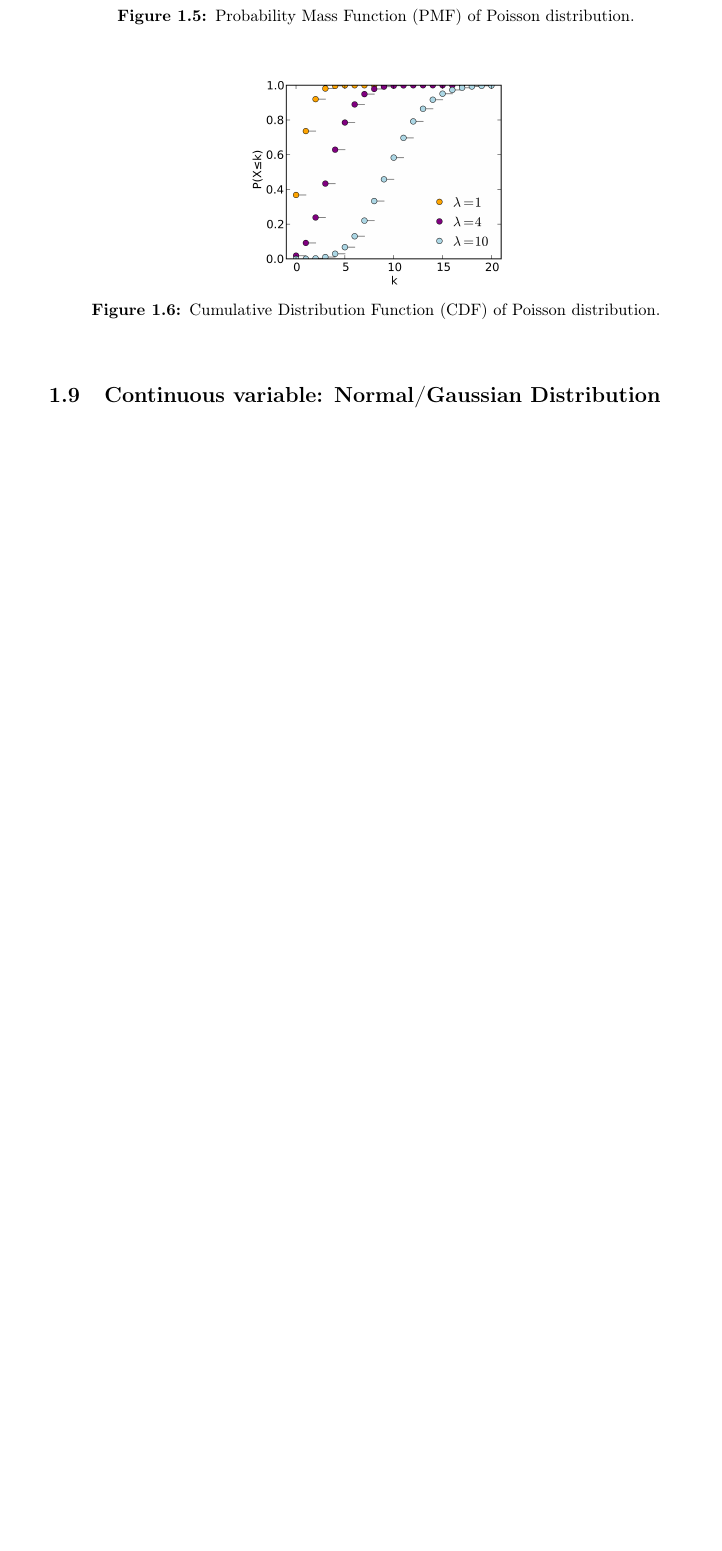
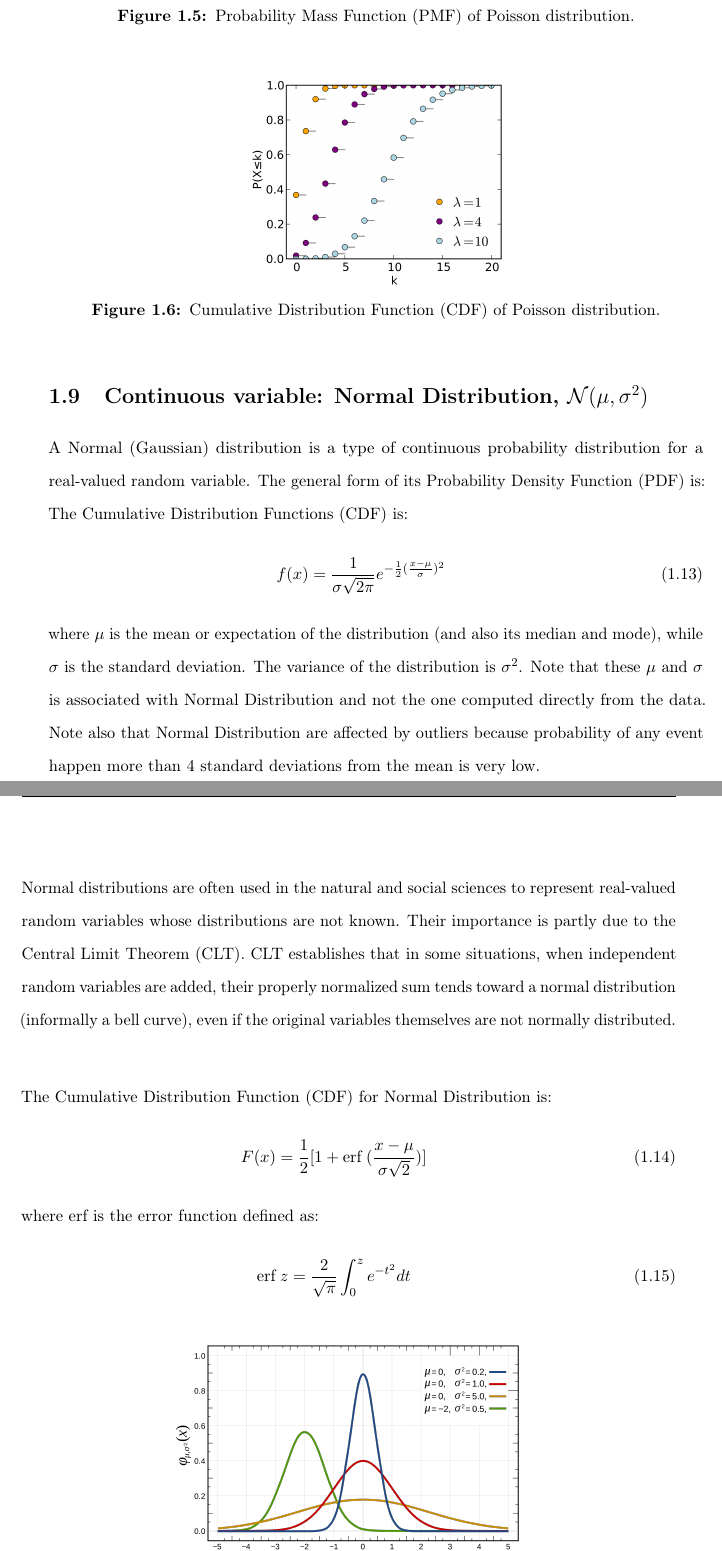
Before and after one commit to etherion-1337/stats_datascience, a LaTeX thesis (stats_ds/stats.tex, which reads stats_ds/chapter1.tex): part of page 13 of 18 before the commit and two parts of pages 13 and 14 of 21 after it, the two joined at a grey line, cut so that both start at the same text, the shorter picture padded with empty space. The pictures show the PDF file stats_ds/stats.pdf that the author committed with the source.

Commit message:
chapter 1 complete

```diff
--- a/stats_ds/chapter1.tex
+++ b/stats_ds/chapter1.tex
@@ -206,13 +206,47 @@ If the number of Bernoulli trials goes to infinity (or every large), then Binomi
 	\end{center}
 	\end{figure}
 
-\section{Continuous variable: Normal/Gaussian Distribution}
+\section{Continuous variable: Normal Distribution, $\mathcal{N}(\mu, \sigma^2)$}
 
 A Normal (Gaussian) distribution is a type of continuous probability distribution for a real-valued random variable. The general form of its Probability Density Function (PDF) is:
 The Cumulative Distribution Functions (CDF) is:
 \begin{eqnarray}
-f(x) =
+f(x) = \frac{1}{\sigma \sqrt{2 \pi}} e^{-\frac{1}{2}(\frac{x-\mu}{\sigma})^2}
 \label{normal_pdf}
 \end{eqnarray}
+where $\mu$ is the mean or expectation of the distribution (and also its median and mode), while $\sigma$ is the standard deviation. The variance of the distribution is $\sigma^2$.  Note that these $\mu$ and $\sigma$ is associated with Normal Distribution and not the one computed directly from the data. Note also that Normal Distribution are affected by outliers because probability of any event happen more than 4 standard deviations from the mean is very low. \\
 
-\section{Continuous variable: Exponential Distribution}
+Normal distributions are often used in the natural and social sciences to represent real-valued random variables whose distributions are not known. Their importance is partly due to the Central Limit Theorem (CLT). CLT establishes that in some situations, when independent random variables are added, their properly normalized sum tends toward a normal distribution (informally a bell curve), even if the original variables themselves are not normally distributed. \\
+
+The Cumulative Distribution Function (CDF) for Normal Distribution is:
+\begin{eqnarray}
+F(x) = \frac{1}{2}[1 + \text{erf} \; (\frac{x - \mu}{\sigma \sqrt{2}})]
+\label{normal_cdf}
+\end{eqnarray}
+where erf is the error function defined as:
+\begin{eqnarray}
+\text{erf} \; z = \frac{2}{\sqrt{\pi}} \int^{z}_{0} e^{-t^2} dt
+\label{errfunc}
+\end{eqnarray}
+
+\begin{figure}[h!]
+\begin{center}
+	\includegraphics[scale=0.08]{normal_pdf.png}
+	\caption[]{Probability Density Function (PDF) of Normal distribution.}
+	\label{fairdiepmf}
+	\end{center}
+	\end{figure}
+
+\begin{figure}[h!]
+\begin{center}
+	\includegraphics[scale=0.08]{normal_cdf.png}
+	\caption[]{Cumulative Distribution Function (CDF) of Normal distribution.}
+	\label{fairdiepmf}
+	\end{center}
+	\end{figure}
+
+About 68\% of values drawn from a normal distribution are within one standard deviation $\sigma$ away from the mean $\mu$. About 95\% of the values lie within two standard deviations and about 99.7\% are within three standard deviations. This is known as the 68-95-99.7 rule.
+
+\begin{figure}[h!]
+\begin{center}
+	\includegraphics[scale=0.08]{normal_sd.png}
@@ -218,0 +267,31 @@ f(x) =
+\begin{eqnarray}
+f(x;\lambda) = \begin{cases}
+\lambda e^{-\lambda x},             x \geq 0\\
+0,      x < 0
+\end{cases}
+\end{eqnarray}
+where $\lambda$ is the rate parameter used in the Poisson Distribution. \\
+
+The Cumulative Distribution Function (CDF) is given by:
+\begin{eqnarray}
+F(x;\lambda) = \begin{cases}
+1 - e^{-\lambda x},             x \geq 0\\
+0,      x < 0
+\end{cases}
+\end{eqnarray}
+
+\begin{figure}[h!]
+\begin{center}
+	\includegraphics[scale=0.1]{exponential_pdf.png}
+	\caption[]{Probability Density Function (PDF) of Exponential Distribution.}
+	\label{fairdiepmf}
+	\end{center}
+	\end{figure}
+
+\begin{figure}[h!]
+\begin{center}
+	\includegraphics[scale=0.07]{exponential_cdf.png}
+	\caption[]{Cumulative Distribution Function (CDF)of Exponential Distribution}
+	\label{fairdiepmf}
+	\end{center}
+	\end{figure}
```
Also changed, not shown: stats_ds/stats.tex (+1 -1 lines), stats_ds/chapter1graph/exponential_cdf.png (added), stats_ds/chapter1graph/exponential_pdf.png (added), stats_ds/chapter1graph/normal_cdf.png (added), stats_ds/chapter1graph/normal_pdf.png (added), stats_ds/chapter1graph/normal_sd.png (added), stats_ds/stats.pdf, stats_ds/chapter1.tex (22 more changed lines), 6 other files.
